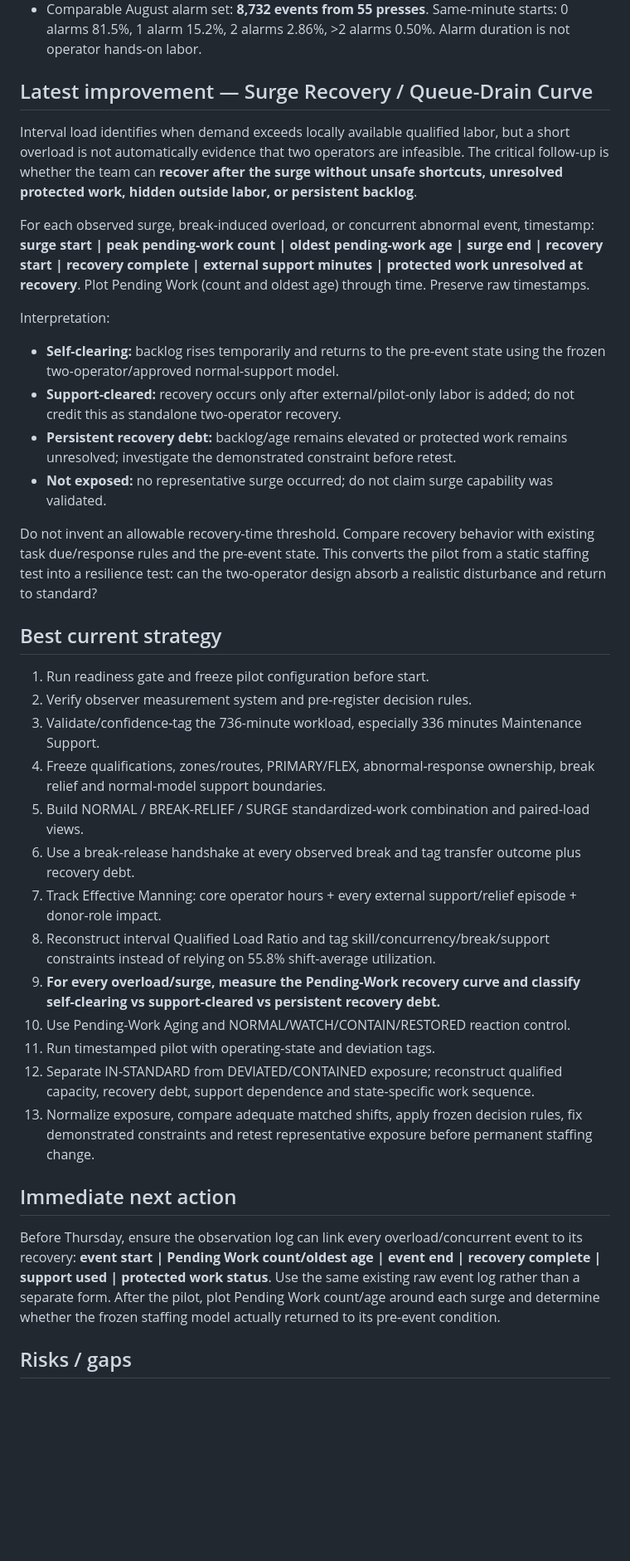
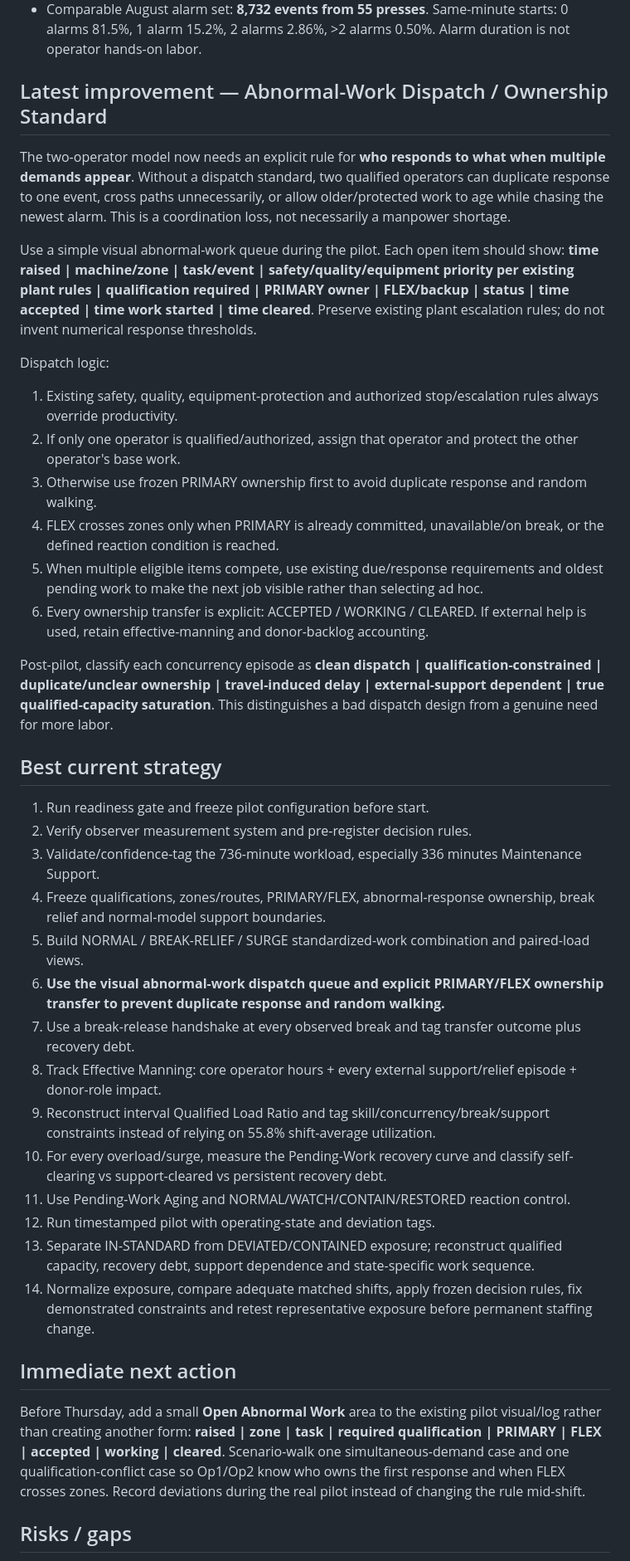
Before and after one commit to nithin1999/Playground, a Markdown page: curing-tpmh-dashboard/README.md, the part around one of its changes. Shown at 83% size. Drawn GitHub-style; blank space fills up the shorter version.

Commit message:
Add abnormal-work dispatch and ownership standard

```diff
--- a/curing-tpmh-dashboard/README.md
+++ b/curing-tpmh-dashboard/README.md
@@ -9,18 +9,20 @@ Pilot scheduled for Thursday, September 24, 2026. Project remains in pilot-prepa
 - Maintenance Support = **336 min (45.7%)** of modeled labor and remains a major uncertainty.
 - Comparable August alarm set: **8,732 events from 55 presses**. Same-minute starts: 0 alarms 81.5%, 1 alarm 15.2%, 2 alarms 2.86%, >2 alarms 0.50%. Alarm duration is not operator hands-on labor.
 
-## Latest improvement — Surge Recovery / Queue-Drain Curve
-Interval load identifies when demand exceeds locally available qualified labor, but a short overload is not automatically evidence that two operators are infeasible. The critical follow-up is whether the team can **recover after the surge without unsafe shortcuts, unresolved protected work, hidden outside labor, or persistent backlog**.
+## Latest improvement — Abnormal-Work Dispatch / Ownership Standard
+The two-operator model now needs an explicit rule for **who responds to what when multiple demands appear**. Without a dispatch standard, two qualified operators can duplicate response to one event, cross paths unnecessarily, or allow older/protected work to age while chasing the newest alarm. This is a coordination loss, not necessarily a manpower shortage.
 
-For each observed surge, break-induced overload, or concurrent abnormal event, timestamp: **surge start | peak pending-work count | oldest pending-work age | surge end | recovery start | recovery complete | external support minutes | protected work unresolved at recovery**. Plot Pending Work (count and oldest age) through time. Preserve raw timestamps.
+Use a simple visual abnormal-work queue during the pilot. Each open item should show: **time raised | machine/zone | task/event | safety/quality/equipment priority per existing plant rules | qualification required | PRIMARY owner | FLEX/backup | status | time accepted | time work started | time cleared**. Preserve existing plant escalation rules; do not invent numerical response thresholds.
 
-Interpretation:
-- **Self-clearing:** backlog rises temporarily and returns to the pre-event state using the frozen two-operator/approved normal-support model.
-- **Support-cleared:** recovery occurs only after external/pilot-only labor is added; do not credit this as standalone two-operator recovery.
-- **Persistent recovery debt:** backlog/age remains elevated or protected work remains unresolved; investigate the demonstrated constraint before retest.
-- **Not exposed:** no representative surge occurred; do not claim surge capability was validated.
+Dispatch logic:
+1. Existing safety, quality, equipment-protection and authorized stop/escalation rules always override productivity.
+2. If only one operator is qualified/authorized, assign that operator and protect the other operator's base work.
+3. Otherwise use frozen PRIMARY ownership first to avoid duplicate response and random walking.
+4. FLEX crosses zones only when PRIMARY is already committed, unavailable/on break, or the defined reaction condition is reached.
+5. When multiple eligible items compete, use existing due/response requirements and oldest pending work to make the next job visible rather than selecting ad hoc.
+6. Every ownership transfer is explicit: ACCEPTED / WORKING / CLEARED. If external help is used, retain effective-manning and donor-backlog accounting.
 
-Do not invent an allowable recovery-time threshold. Compare recovery behavior with existing task due/response rules and the pre-event state. This converts the pilot from a static staffing test into a resilience test: can the two-operator design absorb a realistic disturbance and return to standard?
+Post-pilot, classify each concurrency episode as **clean dispatch | qualification-constrained | duplicate/unclear ownership | travel-induced delay | external-support dependent | true qualified-capacity saturation**. This distinguishes a bad dispatch design from a genuine need for more labor.
 
 ## Best current strategy
 1. Run readiness gate and freeze pilot configuration before start.
@@ -28,17 +30,18 @@ Do not invent an allowable recovery-time threshold. Compare recovery behavior wi
 3. Validate/confidence-tag the 736-minute workload, especially 336 minutes Maintenance Support.
 4. Freeze qualifications, zones/routes, PRIMARY/FLEX, abnormal-response ownership, break relief and normal-model support boundaries.
 5. Build NORMAL / BREAK-RELIEF / SURGE standardized-work combination and paired-load views.
-6. Use a break-release handshake at every observed break and tag transfer outcome plus recovery debt.
-7. Track Effective Manning: core operator hours + every external support/relief episode + donor-role impact.
-8. Reconstruct interval Qualified Load Ratio and tag skill/concurrency/break/support constraints instead of relying on 55.8% shift-average utilization.
-9. **For every overload/surge, measure the Pending-Work recovery curve and classify self-clearing vs support-cleared vs persistent recovery debt.**
-10. Use Pending-Work Aging and NORMAL/WATCH/CONTAIN/RESTORED reaction control.
-11. Run timestamped pilot with operating-state and deviation tags.
-12. Separate IN-STANDARD from DEVIATED/CONTAINED exposure; reconstruct qualified capacity, recovery debt, support dependence and state-specific work sequence.
-13. Normalize exposure, compare adequate matched shifts, apply frozen decision rules, fix demonstrated constraints and retest representative exposure before permanent staffing change.
+6. **Use the visual abnormal-work dispatch queue and explicit PRIMARY/FLEX ownership transfer to prevent duplicate response and random walking.**
+7. Use a break-release handshake at every observed break and tag transfer outcome plus recovery debt.
+8. Track Effective Manning: core operator hours + every external support/relief episode + donor-role impact.
+9. Reconstruct interval Qualified Load Ratio and tag skill/concurrency/break/support constraints instead of relying on 55.8% shift-average utilization.
+10. For every overload/surge, measure the Pending-Work recovery curve and classify self-clearing vs support-cleared vs persistent recovery debt.
+11. Use Pending-Work Aging and NORMAL/WATCH/CONTAIN/RESTORED reaction control.
+12. Run timestamped pilot with operating-state and deviation tags.
+13. Separate IN-STANDARD from DEVIATED/CONTAINED exposure; reconstruct qualified capacity, recovery debt, support dependence and state-specific work sequence.
+14. Normalize exposure, compare adequate matched shifts, apply frozen decision rules, fix demonstrated constraints and retest representative exposure before permanent staffing change.
 
 ## Immediate next action
-Before Thursday, ensure the observation log can link every overload/concurrent event to its recovery: **event start | Pending Work count/oldest age | event end | recovery complete | support used | protected work status**. Use the same existing raw event log rather than a separate form. After the pilot, plot Pending Work count/age around each surge and determine whether the frozen staffing model actually returned to its pre-event condition.
+Before Thursday, add a small **Open Abnormal Work** area to the existing pilot visual/log rather than creating another form: **raised | zone | task | required qualification | PRIMARY | FLEX | accepted | working | cleared**. Scenario-walk one simultaneous-demand case and one qualification-conflict case so Op1/Op2 know who owns the first response and when FLEX crosses zones. Record deviations during the real pilot instead of changing the rule mid-shift.
 
 ## Risks / gaps
 - No verified Thursday 2-operator performance exists yet; readiness is not verified.
```
Also changed, not shown: other parts of curing-tpmh-dashboard/README.md (+3 -1 lines).
